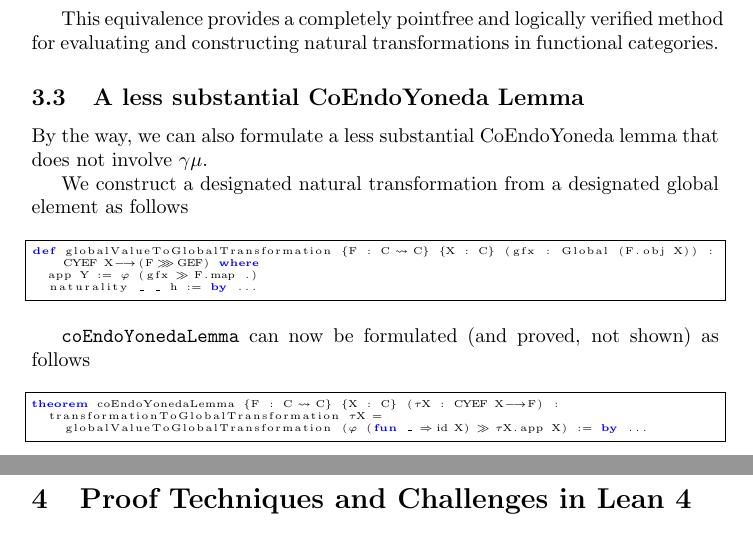
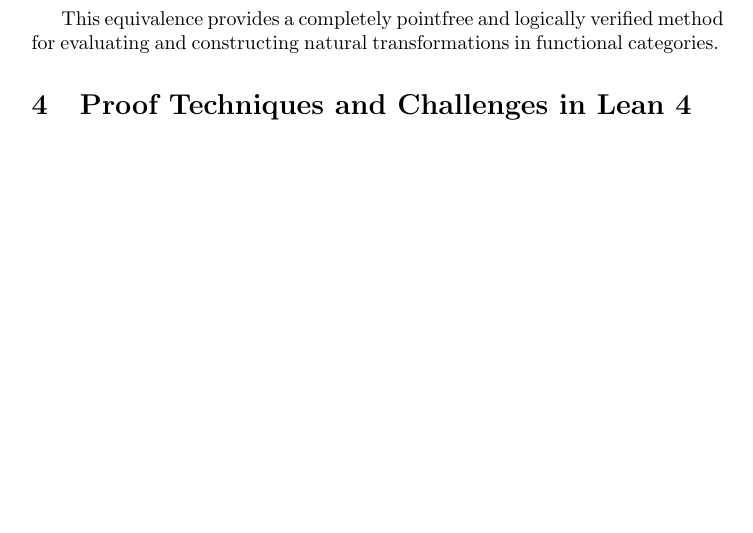
Before and after one commit to LucDuponcheelAtGitHub/coEndoYoneda, a LaTeX paper (Paper/paper.tex): two parts of pages 4 and 5 of 5 before the commit and part of page 4 of 5 after it, the two joined at a grey line, cut so that both start at the same text, the shorter picture padded with empty space. Compiled offline with pdfLaTeX.

Commit message:
commented out some stuff

```diff
--- a/Paper/paper.tex
+++ b/Paper/paper.tex
@@ -275,31 +275,31 @@ def coEndoYonedaEquiv {F : C ⥤ C} {X : C} :
 This equivalence provides a completely pointfree and logically verified method for evaluating
 and constructing natural transformations in functional categories.
 
-\subsection{A less substantial CoEndoYoneda Lemma}
+% \subsection{A less substantial CoEndoYoneda Lemma}
 
-By the way, we can also formulate a less substantial CoEndoYoneda lemma that does not involve
-$\gamma\mu$.
+% By the way, we can also formulate a less substantial CoEndoYoneda lemma that does not involve
+% $\gamma\mu$.
 
-We construct a designated natural transformation from a designated global element as follows
+% We construct a designated natural transformation from a designated global element as follows
 
-\vspace{6pt}
-\begin{lstlisting}[basicstyle=\tiny]
-def globalValueToGlobalTransformation {F : C ⥤ C} {X : C} (gfx : Global (F.obj X)) :
-    CYEF X ⟶ (F ⋙ GEF) where
-  app Y := φ (gfx ≫ F.map .)
-  naturality _ _ h := by ...
-\end{lstlisting}
-\vspace{6pt}
+% \vspace{6pt}
+% \begin{lstlisting}[basicstyle=\tiny]
+% def globalValueToGlobalTransformation {F : C ⥤ C} {X : C} (gfx : Global (F.obj X)) :
+%     CYEF X ⟶ (F ⋙ GEF) where
+%   app Y := φ (gfx ≫ F.map .)
+%   naturality _ _ h := by ...
+% \end{lstlisting}
+% \vspace{6pt}
 
-\texttt{coEndoYonedaLemma} can now be formulated (and proved, not shown) as follows
+% \texttt{coEndoYonedaLemma} can now be formulated (and proved, not shown) as follows
 
-\vspace{6pt}
-\begin{lstlisting}[basicstyle=\tiny]
-theorem coEndoYonedaLemma {F : C ⥤ C} {X : C} (τX : CYEF X ⟶ F) :
-  transformationToGlobalTransformation τX =
-    globalValueToGlobalTransformation (φ (fun _ => 𝟙 X) ≫ τX.app X) := by ...
-\end{lstlisting}
-\vspace{6pt}
+% \vspace{6pt}
+% \begin{lstlisting}[basicstyle=\tiny]
+% theorem coEndoYonedaLemma {F : C ⥤ C} {X : C} (τX : CYEF X ⟶ F) :
+%   transformationToGlobalTransformation τX =
+%     globalValueToGlobalTransformation (φ (fun _ => 𝟙 X) ≫ τX.app X) := by ...
+% \end{lstlisting}
+% \vspace{6pt}
 
 \section{Proof Techniques and Challenges in Lean 4}
 
```
Also changed, not shown: Paper/paper.pdf, 1 other file.
